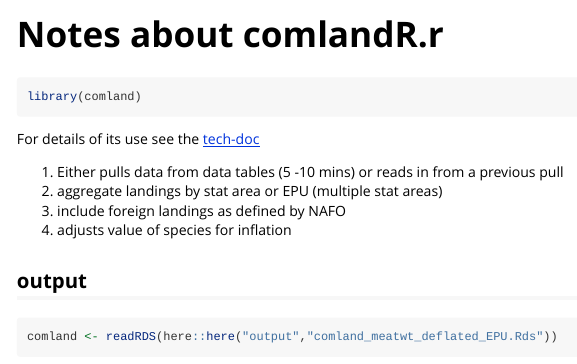
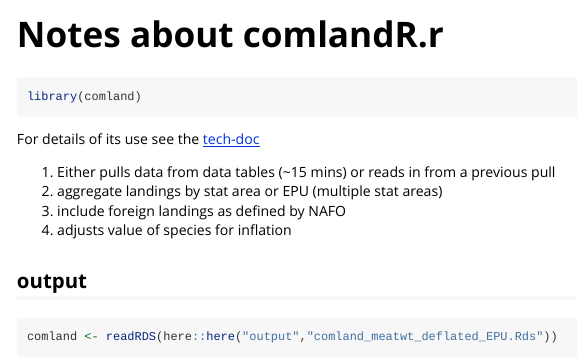
Before and after one commit to NOAA-EDAB/comlandr, an R Markdown document (vignettes/Notes.Rmd): the page in a window 1100 px wide, from its top. Rendered offline with R 4.5, knitr and Pandoc, with nearby package versions; some code elsewhere in the file could not run offline; long lines of code are wrapped.

```diff
--- a/vignettes/Notes.Rmd
+++ b/vignettes/Notes.Rmd
@@ -20,7 +20,7 @@
 
 For details of its use see the [tech-doc](https://noaa-edab.github.io/tech-doc/comdat.html)
 
-1. Either pulls data from data tables (5 -10 mins) or reads in from a previous pull
+1. Either pulls data from data tables (~15 mins) or reads in from a previous pull
 1. aggregate landings by stat area or EPU (multiple stat areas)
 1. include foreign landings as defined by NAFO
 1. adjusts value of species for inflation
```
Also changed, not shown: README.md (added).
